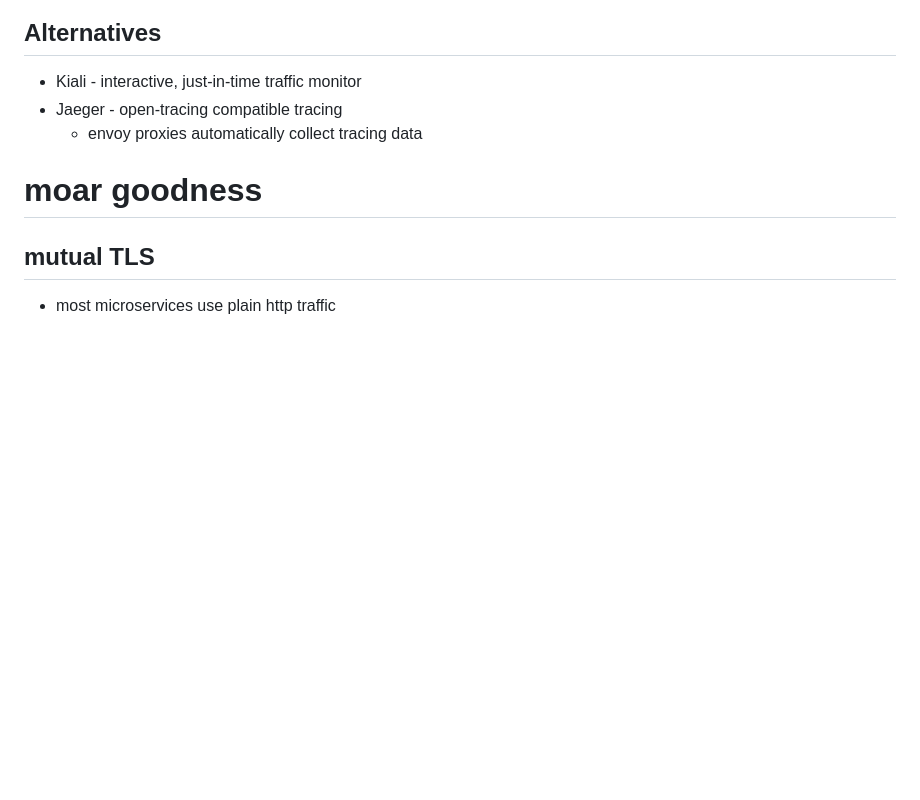
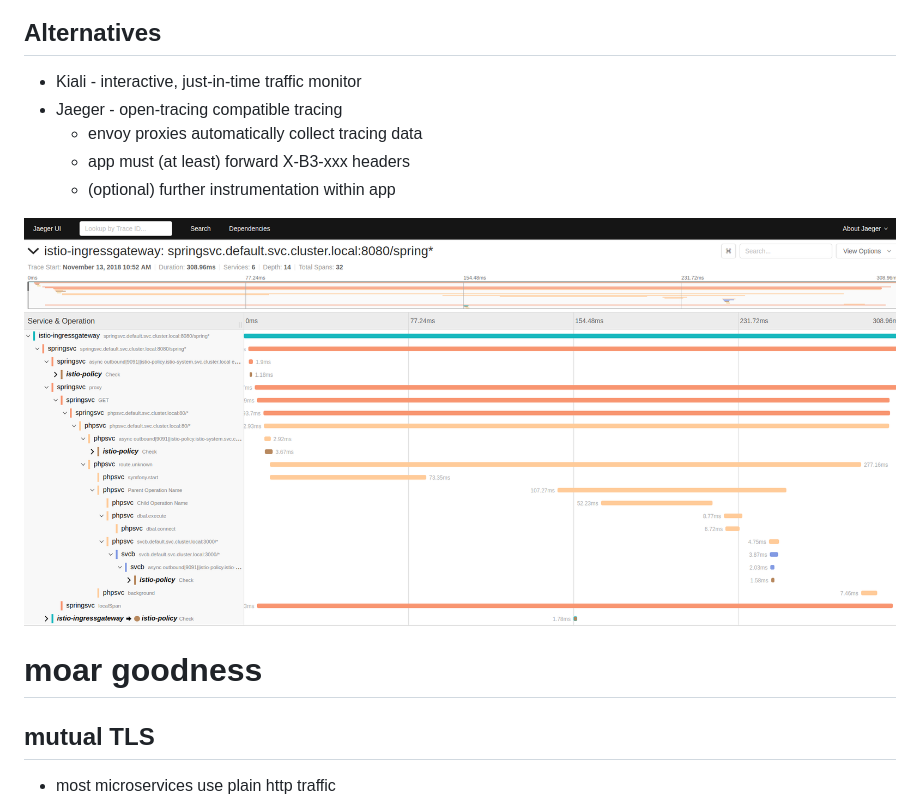
Before and after one commit to stesie/istio-talk-en, a Markdown page: talk.md, the part around the change. Drawn GitHub-style; pictures changed too: images/jaeger.png (added); blank space fills up the shorter version.

Commit message:
add jaeger screenshot

```diff
--- a/talk.md
+++ b/talk.md
@@ -284,6 +284,12 @@ http://localhost:8088/force/forcegraph.html
 * Kiali - interactive, just-in-time traffic monitor
 * Jaeger - open-tracing compatible tracing
   * envoy proxies automatically collect tracing data
+  * app must (at least) forward X-B3-xxx headers
+  * (optional) further instrumentation within app
+
+<!--v-->
+
+![Screenshot of Jaeger trace](images/jaeger.png)
 
 <!--s-->
 
```
